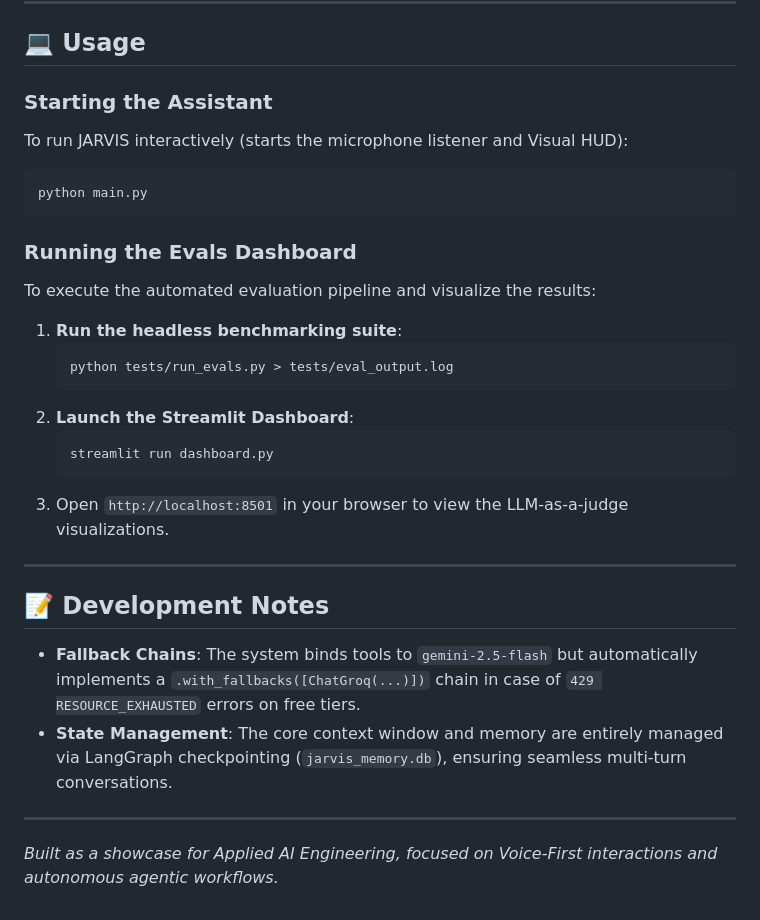
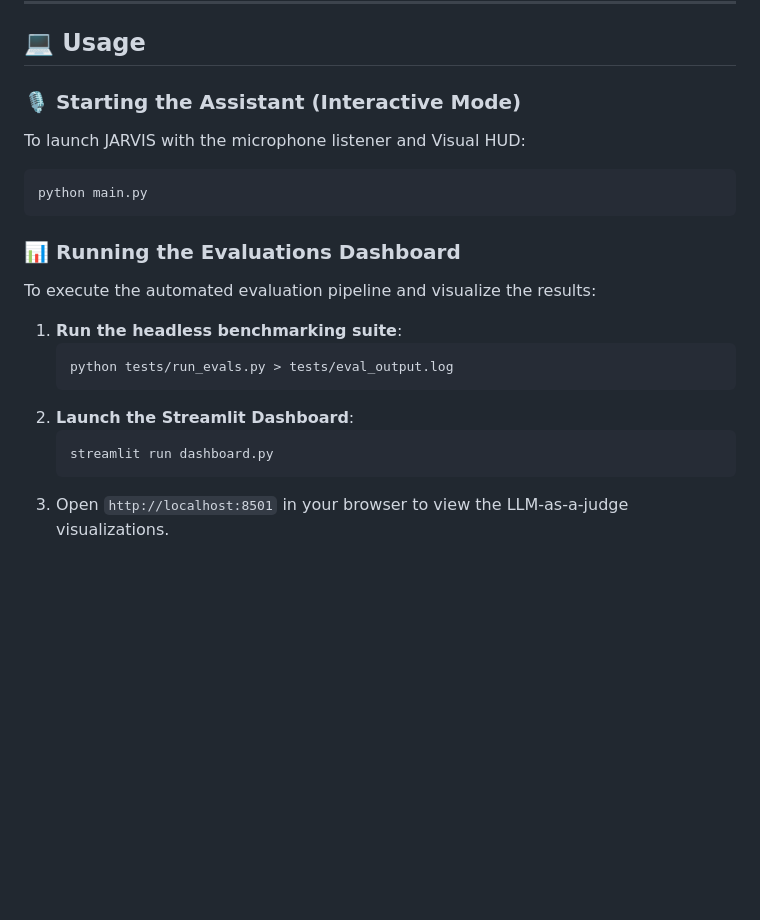
Before and after one commit to NeuroMachina01/J.A.R.V.I.S., a Markdown page: README.md, the part around one of its changes. Rendered like a GitHub page; blank space fills up the shorter version.

````diff
--- a/README.md
+++ b/README.md
@@ -107,13 +129,13 @@ Ensure you have added your `GOOGLE_API_KEY` (Gemini) and `GROQ_API_KEY` (Whisper
 
 ## 💻 Usage
 
-### Starting the Assistant
-To run JARVIS interactively (starts the microphone listener and Visual HUD):
+### 🎙️ Starting the Assistant (Interactive Mode)
+To launch JARVIS with the microphone listener and Visual HUD:
 ```bash
 python main.py
 ```
 
-### Running the Evals Dashboard
+### 📊 Running the Evaluations Dashboard
 To execute the automated evaluation pipeline and visualize the results:
 
 1. **Run the headless benchmarking suite**:
@@ -125,12 +147,3 @@ To execute the automated evaluation pipeline and visualize the results:
    streamlit run dashboard.py
    ```
 3. Open `http://localhost:8501` in your browser to view the LLM-as-a-judge visualizations.
-
----
-
-## 📝 Development Notes
-- **Fallback Chains**: The system binds tools to `gemini-2.5-flash` but automatically implements a `.with_fallbacks([ChatGroq(...)])` chain in case of `429 RESOURCE_EXHAUSTED` errors on free tiers.
-- **State Management**: The core context window and memory are entirely managed via LangGraph checkpointing (`jarvis_memory.db`), ensuring seamless multi-turn conversations.
-
----
-*Built as a showcase for Applied AI Engineering, focused on Voice-First interactions and autonomous agentic workflows.*
````
Also changed, not shown: other parts of README.md (+53 -31 lines).
